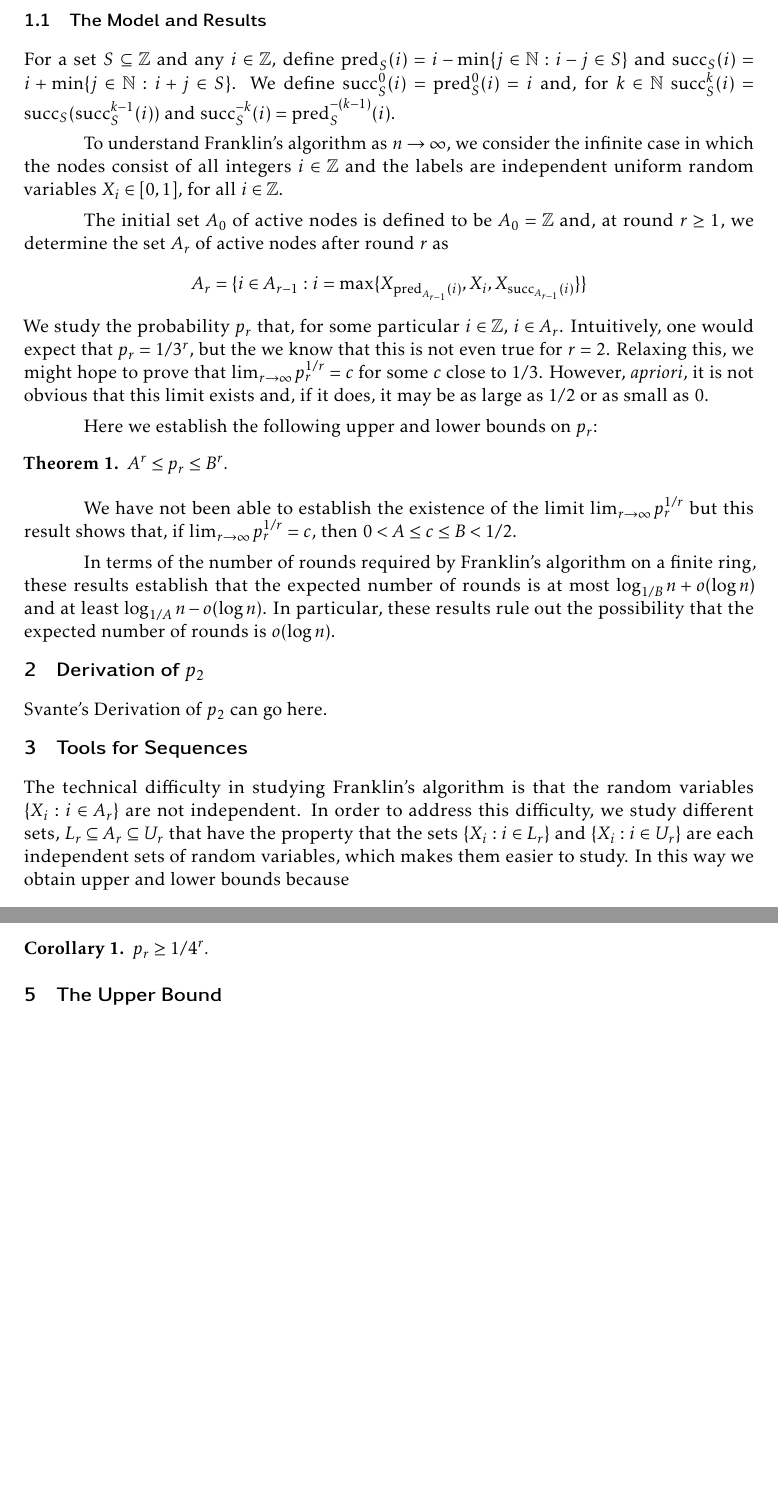
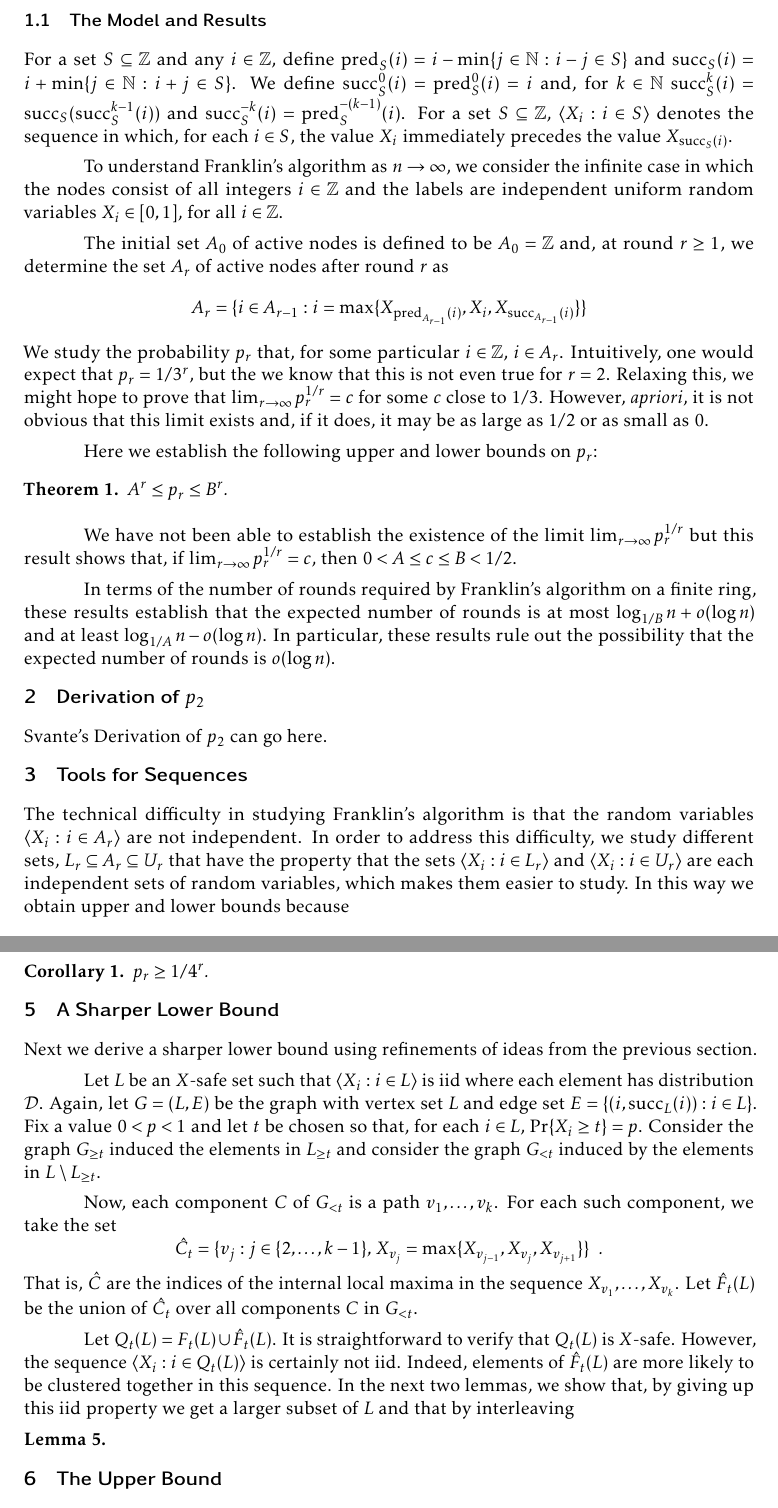
Before and after one commit to patmorin/franklin, a LaTeX document (franklin.tex): two parts of pages 2 and 5 of 5, joined at a grey line, cut so that both start at the same text, the shorter picture padded with empty space. Compiled offline with pdfLaTeX.

Commit message:
Starting better lower bound

```diff
--- a/franklin.tex
+++ b/franklin.tex
@@ -116,8 +116,11 @@ This is somewhat surprising and suggests that the Franklin leader election algor
 
 For a set $S\subseteq\Z$ and any $i\in\Z$, define $\ccw_S(i) =
 i-\min\{j\in\N: i-j\in S\}$ and $\cw_S(i) = i+\min\{j\in\N: i+j\in S\}$.
-We define $\cw_S^0(i)=\ccw_S^0(i)=i$ and, for $k\in\N$ $\cw_S^k(i) = \cw_S(\cw_S^{k-1}(i))$
-and $\cw_S^{-k}(i) = \ccw_S^{-(k-1)}(i)$.
+We define $\cw_S^0(i)=\ccw_S^0(i)=i$ and, for $k\in\N$ $\cw_S^k(i) =
+\cw_S(\cw_S^{k-1}(i))$ and $\cw_S^{-k}(i) = \ccw_S^{-(k-1)}(i)$.
+For a set $S\subseteq\Z$, $\langle X_i: i\in S\rangle$ denotes the
+sequence in which, for each $i\in S$, the value $X_i$ immediately precedes
+the value $X_{\cw_S(i)}$.
 
 To understand Franklin's algorithm as $n\to\infty$, we consider the infinite
 case in which the nodes consist of all integers $i\in \Z$ and the labels are
@@ -159,10 +162,10 @@ Svante's Derivation of $p_2$ can go here.
 \section{Tools for Sequences}
 
 The technical difficulty in studying Franklin's algorithm is that the
-random variables $\{X_i:i\in A_r\}$ are not independent.  In order to
+random variables $\langle X_i:i\in A_r\rangle$ are not independent.  In order to
 address this difficulty, we study different sets, $L_r\subseteq
-A_r\subseteq U_r$ that have the property that the sets $\{X_i:i\in L_r\}$
-and $\{X_i:i\in U_r\}$ are each independent sets of random variables, which
+A_r\subseteq U_r$ that have the property that the sets $\langle X_i:i\in L_r\rangle$
+and $\langle X_i:i\in U_r\rangle$ are each independent sets of random variables, which
 makes them easier to study. In this way we obtain upper and lower bounds because
 \[
     \Pr\{i\in L_r\} \le \Pr\{i\in A_r\} \le \Pr\{i\in U_r\} \enspace .
@@ -321,6 +322,41 @@ A_r\} \ge \Pr\{i\in L_r\}=1/4$ and we immediately obtain our lower bound:
 \end{cor}
 
 
+\section{A Sharper Lower Bound}
+
+Next we derive a sharper lower bound using refinements of ideas
+from the previous section.
+
+Let $L$ be an $X$-safe set such that $\langle X_i: i\in L\rangle$ is iid where
+each element has distribution $\mathcal{D}$.  Again, let $G=(L,E)$ be the
+graph with vertex set $L$ and edge set $E=\{(i,\cw_L(i)): i\in L\}$.
+Fix a value $0<p<1$ and let $t$ be chosen so that, for each $i\in L$,
+$\Pr\{X_i\ge t\} = p$.  Consider the graph $G_{\ge t}$ induced the
+elements in $L_{\ge t}$ and consider the graph $G_{<t}$ induced by the
+elements in $L\setminus L_{\ge t}$.
+
+Now, each component $C$ of $G_{<t}$ is a path $v_1,\ldots,v_k$.  For each
+such component, we take the set
+\[
+    \hat{C}_t=\{v_j : j\in\{2,\ldots,k-1\},\, X_{v_j}=\max\{X_{v_{j-1}},X_{v_j},X_{v_{j+1}}\}\} \enspace .
+\]
+That is, $\hat{C}$ are the indices of the internal local maxima in the
+sequence $X_{v_1},\ldots,X_{v_k}$.  Let $\hat{F}_t(L)$ be the union of
+$\hat{C}_t$ over all components $C$ in $G_{<t}$.
+
+Let $Q_t(L)= F_t(L)\cup \hat{F}_t(L)$. It is straightforward to verify
+that $Q_t(L)$ is $X$-safe.  However, the sequence $\langle X_i: i\in
+Q_t(L)\rangle$ is certainly not iid.  Indeed, elements of $\hat{F}_t(L)$
+are more likely to be clustered together in this sequence.
+In the next two lemmas, we show that, by giving up this iid property we get a larger subset of $L$ and that by interleaving
+
+\begin{lem}
+
+\end{lem}
+
+
+
+
 \section{The Upper Bound}
 
 For $S\subseteq\Z$ a \emph{blocking} of $S$ is a partition $B$ of $S$
```
Also changed, not shown: franklin.tex (12 more changed lines).
